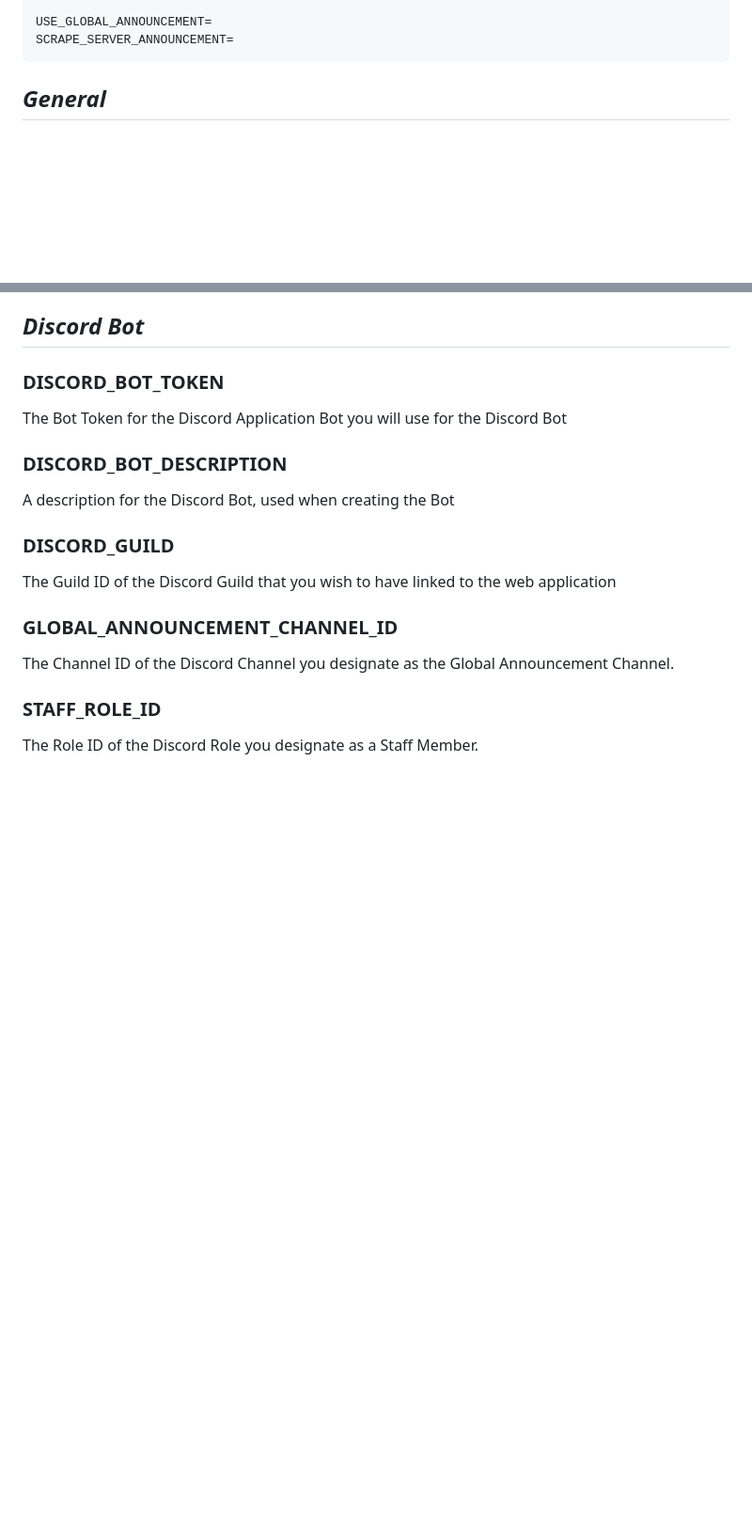
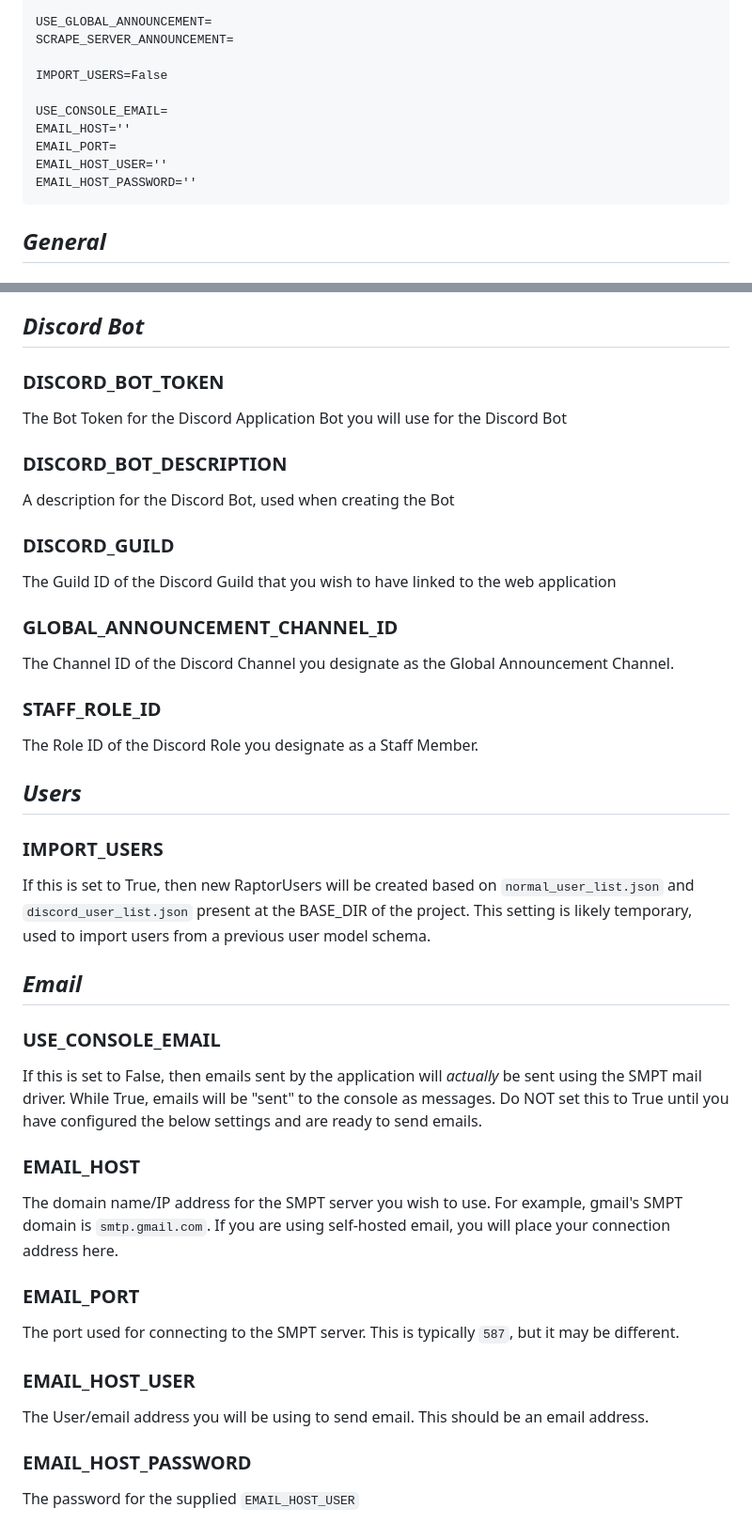
Before and after one commit to zediious/raptor-web, a Markdown page: config/README.md, 2 parts joined by grey strips. Shown: that part at 94% size. Drawn GitHub-style; blank space fills up the shorter version.

Commit message:
email env readme

````diff
--- a/config/README.md
+++ b/config/README.md
@@ -36,6 +36,14 @@ STAFF_ROLE_ID=
 
 USE_GLOBAL_ANNOUNCEMENT=
 SCRAPE_SERVER_ANNOUNCEMENT=
+
+IMPORT_USERS=False
+
+USE_CONSOLE_EMAIL=
+EMAIL_HOST=''
+EMAIL_PORT=
+EMAIL_HOST_USER=''
+EMAIL_HOST_PASSWORD=''
 ```
 ## *General*
 
@@ -103,3 +111,25 @@ The Channel ID of the Discord Channel you designate as the Global Announcement C
 
 ### **STAFF_ROLE_ID**
 The Role ID of the Discord Role you designate as a Staff Member.
+
+## *Users*
+
+### **IMPORT_USERS**
+If this is set to True, then new RaptorUsers will be created based on `normal_user_list.json` and `discord_user_list.json` present at the BASE_DIR of the project. This setting is likely temporary, used to import users from a previous user model schema.
+
+## *Email*
+
+### **USE_CONSOLE_EMAIL**
+If this is set to False, then emails sent by the application will *actually* be sent using the SMPT mail driver. While True, emails will be "sent" to the console as messages. Do NOT set this to True until you have configured the below settings and are ready to send emails.
+
+### **EMAIL_HOST**
+The domain name/IP address for the SMPT server you wish to use. For example, gmail's SMPT domain is `smtp.gmail.com`. If you are using self-hosted email, you will place your connection address here.
+
+### **EMAIL_PORT**
+The port used for connecting to the SMPT server. This is typically `587`, but it may be different.
+
+### **EMAIL_HOST_USER**
+The User/email address you will be using to send email. This should be an email address.
+
+### **EMAIL_HOST_PASSWORD**
+The password for the supplied `EMAIL_HOST_USER`
````
